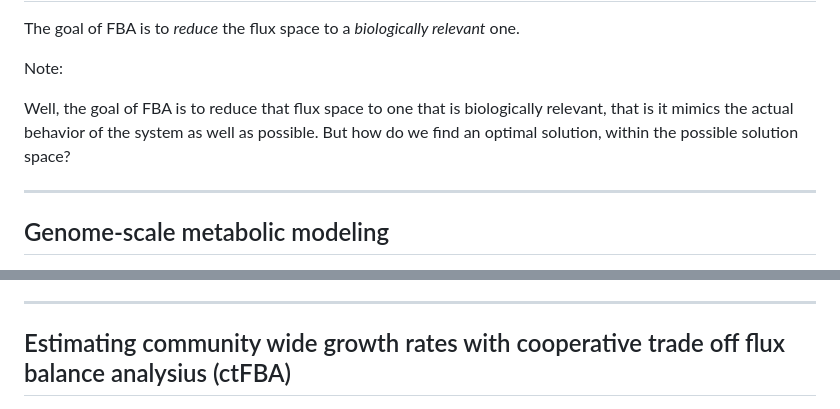
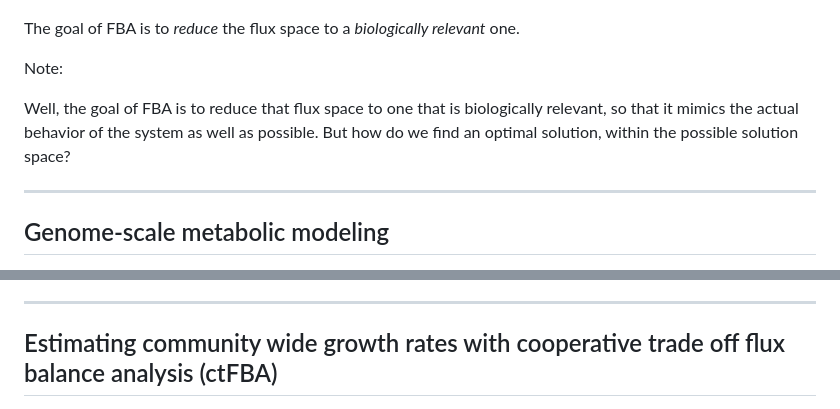
Before and after one commit to Gibbons-Lab/isb_course_2023, a Markdown page: docs/micom/talk.md, 2 parts joined by grey strips. Drawn GitHub-style.

```diff
--- a/docs/micom/talk.md
+++ b/docs/micom/talk.md
@@ -199,7 +204,7 @@ The goal of FBA is to *reduce* the flux space to a *biologically relevant* one.
 
 Note:
 
-Well, the goal of FBA is to reduce that flux space to one that is biologically relevant, that is it mimics the actual behavior of the system as well as possible. But how do we find an optimal solution, within the possible solution space?
+Well, the goal of FBA is to reduce that flux space to one that is biologically relevant, so that it mimics the actual behavior of the system as well as possible. But how do we find an optimal solution, within the possible solution space?
 
 
 ---
@@ -285,7 +287,7 @@ Great, so now we've covered classic flux balance analysis used for genome-scale
 
 ---
 
-## Estimating community wide growth rates with cooperative trade off flux balance analysius (ctFBA)
+## Estimating community wide growth rates with cooperative trade off flux balance analysis (ctFBA)
 
 <img src="assets/growth_cone.png" width="60%">
 
```
Also changed, not shown: other parts of docs/micom/talk.md (+20 -19 lines), docs/16S/talk.md (+31 -1 lines).
